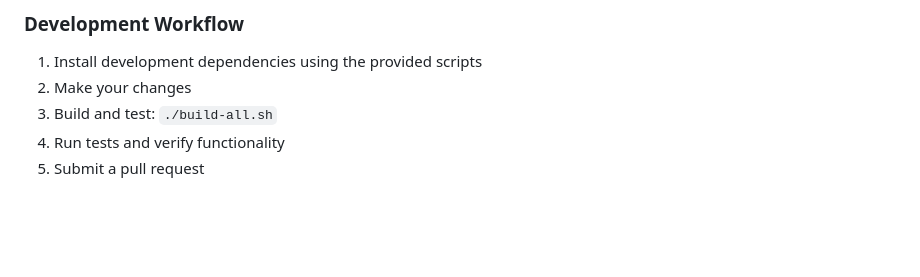
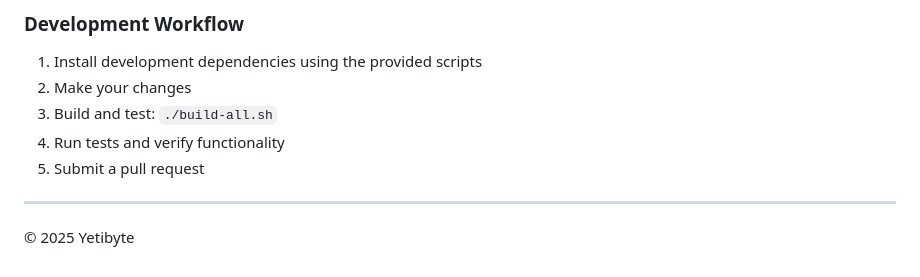
Before and after one commit to Yeti47/frozenfortress, a Markdown page: README.md, the part around the change. Drawn GitHub-style; blank space fills up the shorter version.

Commit message:
fix: add copyright notice to README

```diff
--- a/README.md
+++ b/README.md
@@ -493,3 +493,7 @@ We welcome contributions! Please feel free to submit issues, feature requests, o
 3. Build and test: `./build-all.sh`
 4. Run tests and verify functionality
 5. Submit a pull request
+
+------
+
+© 2025 Yetibyte
```
